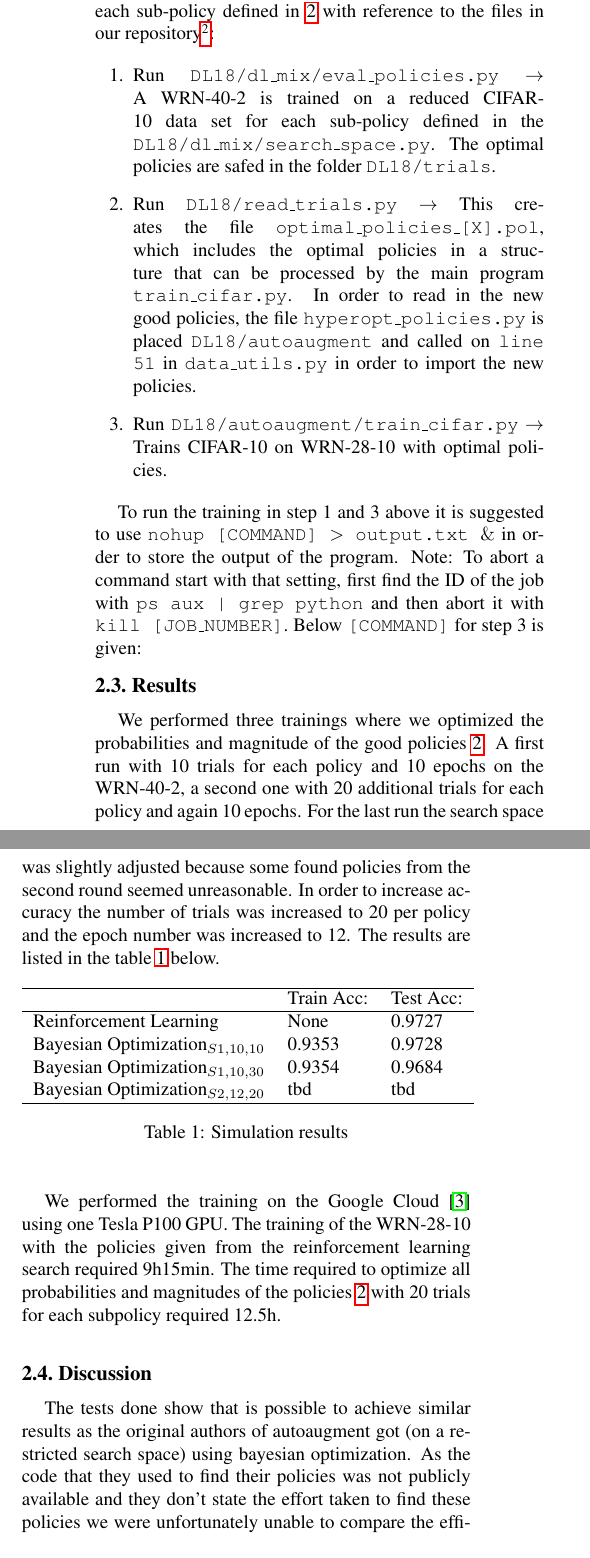
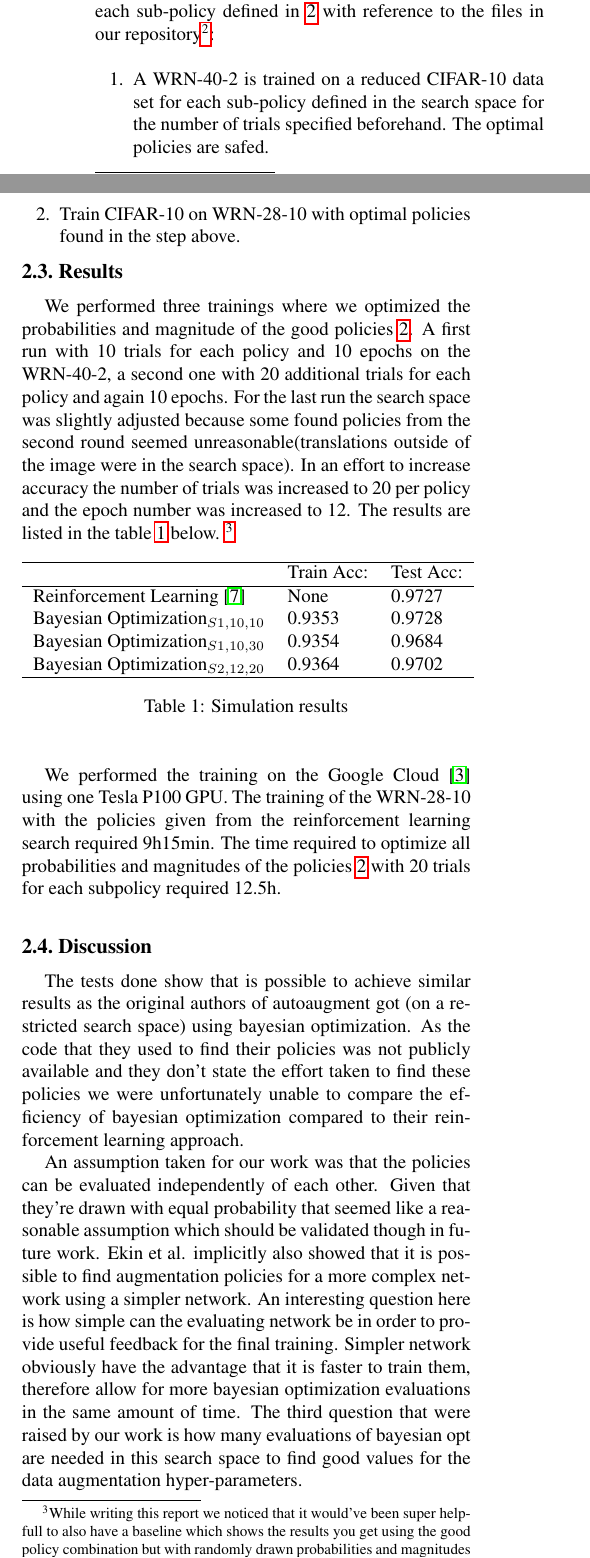
Before and after one commit to giankoenig/DL18, a LaTeX paper (autoaugment_final/DL_Project_Final.tex): two parts of the columns of page 2 of 4, joined at a grey line, cut so that both start at the same text. Compiled offline with pdfLaTeX; a LaTeX package or settings file that is missing is left out.

Commit message:
did some work

```diff
--- a/autoaugment_final/DL_Project_Final.tex
+++ b/autoaugment_final/DL_Project_Final.tex
@@ -88,9 +90,7 @@ Because our computation power was limited, we decided to use only the 25 sub-pol
 The following procedure briefly describes the steps of the process to find optimal probability and magnitude for each sub-policy defined in~\ref{tab:good_policies} with reference to the files in our repository\footnote{https://github.com/giankoenig/DL18}:
 
 \begin{enumerate}
-\item Run \texttt{DL18/dl\_mix/eval\_policies.py} $\rightarrow$ A WRN-40-2 is trained on a reduced CIFAR-10 data set for each sub-policy defined in the \texttt{DL18/dl\_mix/search\_space.py}. The optimal policies are safed in the folder \texttt{DL18/trials}.
-\item Run \texttt{DL18/read\_trials.py} $\rightarrow$ This creates the file \texttt{optimal\_policies\_[X].pol}, which includes the optimal policies in a structure that can be processed by the main program \texttt{train\_cifar.py}. In order to read in the new good policies, the file \texttt{hyperopt\_policies.py} is placed \texttt{DL18/autoaugment} and called on \texttt{line 51} in \texttt{data\_utils.py} in order to import the new policies.
-\item Run \texttt{DL18/autoaugment/train\_cifar.py} $\rightarrow$  Trains CIFAR-10 on WRN-28-10 with optimal policies.
+\item A WRN-40-2 is trained on a reduced CIFAR-10 data set for each sub-policy defined in the search space for the number of trials specified beforehand. The optimal policies are safed.
+\item Train CIFAR-10 on WRN-28-10 with optimal policies found in the step above.
 \end{enumerate}
 
-To run the training in step 1 and 3 above it is suggested to use \texttt{nohup [COMMAND] $>$ output.txt $\&$} in order to store the output of the program. Note: To abort a command start with that setting, first find the ID of the job with \texttt{ps aux | grep python} and then abort it with \texttt{kill [JOB\_NUMBER]}. Below \texttt{[COMMAND]} for step 3 is given:
@@ -109,32 +97,32 @@ To run the training in step 1 and 3 above it is suggested to use \texttt{nohup [
-\end{table}
-
 \subsection{Results}
-We performed three trainings where we optimized the probabilities and magnitude of the good policies~\ref{tab:good_policies}. A first run with 10 trials for each policy and 10 epochs on the WRN-40-2, a second one with 20 additional trials for each policy and again 10 epochs. For the last run the search space was slightly adjusted because some found policies from the second round seemed unreasonable. In order to increase accuracy the number of trials was increased to 20 per policy and the epoch number was increased to 12. The results are listed in the table~\ref{tab:results} below.
+We performed three trainings where we optimized the probabilities and magnitude of the good policies~\ref{tab:good_policies}. A first run with 10 trials for each policy and 10 epochs on the WRN-40-2, a second one with 20 additional trials for each policy and again 10 epochs. For the last run the search space was slightly adjusted because some found policies from the second round seemed unreasonable(translations outside of the image were in the search space). In an effort to increase accuracy the number of trials was increased to 20 per policy and the epoch number was increased to 12. The results are listed in the table~\ref{tab:results} below.
 \begin{table}[h!]
 \begin{center}
 \begin{tabular}{lllll}
 \hline
 & Train Acc: &Test Acc: \\
 \hline
-Reinforcement Learning & None & 0.9727 \\
+Reinforcement Learning~\cite{Ekin} & None & 0.9727 \\
 Bayesian Optimization$_{S1,10,10}$ & 0.9353 & 0.9728 \\
 Bayesian Optimization$_{S1,10,30}$ & 0.9354 & 0.9684 \\
-Bayesian Optimization$_{S2,12,20}$ & tbd & tbd \\
+Bayesian Optimization$_{S2,12,20}$ & 0.9364 & 0.9702 \\
 \hline
 \end{tabular}
 \caption {Simulation results} \label{tab:results}
 \end{center}
-\end{table}
+\end{table}\footnote{While writing this report we noticed that it would've been super helpfull to also have a baseline which shows the results you get using the good policy combination but with randomly drawn probabilities and magnitudes}
 
 We performed the training on the Google Cloud~\cite{GCloud} using one Tesla P100 GPU. The training of the WRN-28-10 with the policies given from the reinforcement learning search required 9h15min. The time required to optimize all probabilities and magnitudes of the policies~\ref{tab:good_policies} with 20 trials for each subpolicy required 12.5h. \newline
 
 \subsection{Discussion}
 
-The tests done show that is possible to achieve similar results as the original authors of autoaugment got (on a restricted search space) using bayesian optimization. As the code that they used to find their policies was not publicly available and they don't state the effort taken to find these policies we were unfortunately unable to compare the efficiency.
+The tests done show that is possible to achieve similar results as the original authors of autoaugment got (on a restricted search space) using bayesian optimization. As the code that they used to find their policies was not publicly available and they don't state the effort taken to find these policies we were unfortunately unable to compare the efficiency of bayesian optimization compared to their reinforcement learning approach.
+\par
+An assumption taken for our work was that the policies can be evaluated independently of each other. Given that they're drawn with equal probability that seemed like a reasonable assumption which should be validated though in future work. Ekin et al. implicitly also showed that it is possible to find augmentation policies for a more complex network using a simpler network. An interesting question here is how simple can the evaluating network be in order to provide useful feedback for the final training. Simpler network obviously have the advantage that it is faster to train them, therefore allow for more bayesian optimization evaluations in the same amount of time. The third question that were raised by our work is how many evaluations of bayesian opt are needed in this search space to find good values for the data augmentation hyper-parameters.
 
 \section{Summary}
 
-Bayesian optimization with a WRN-40-2 was tested as a means to find good augmentation policies for a WRN-28-10 and cifar-10. The tests done showed that it was indeed possible to find viable policies for the reduced search space within a reasonable computational effort. Further interesting questions in this area would be if it is indeed acceptable to evaluate one policy after another or if they need to be evaluated jointly, gain a better understanding of the number of trials needed to get good values in this parameter-space and also to see how bayesian optimization would cope with the full search space which was for computational reasons out of the possible scope of this project.
+Bayesian optimization with a WRN-40-2 was tested as a means to find good augmentation policies for a WRN-28-10 and cifar-10. The tests done showed that it was indeed possible to find viable policies for the reduced search space within a reasonable computational effort. Our work raised several interesting questions related to the application of bayesian optimization in the area of data augmentation but unfortunately we weren't able to give a definitive answer on the efficiency of our approach compared to the reinforcement learning approach chosen by Ekin et al.
 
 
 \section{Appendix}
```
Also changed, not shown: autoaugment_final/DL_Project_Final.tex (22 more changed lines).
